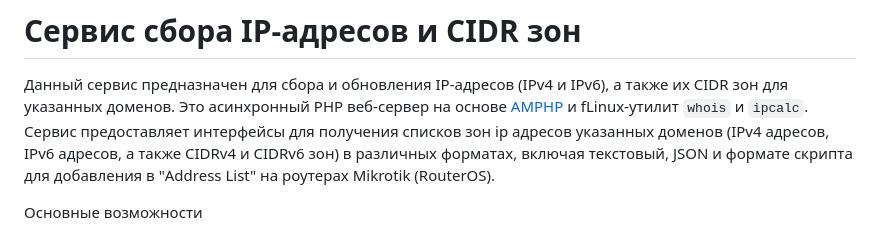
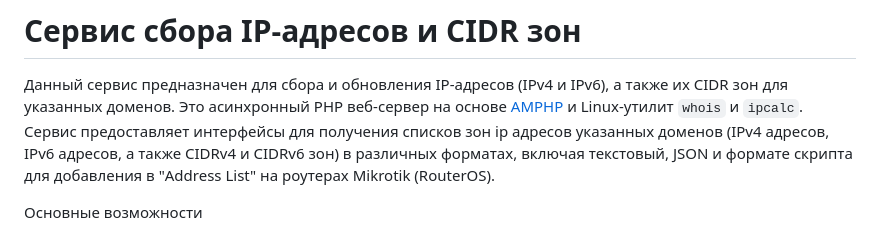
Before and after one commit to rekryt/iplist, a Markdown page: README.md, the part around the change. GitHub-like rendering.

Commit message:
docs: fix typo in README

```diff
--- a/README.md
+++ b/README.md
@@ -7,7 +7,7 @@ Demo URL: [https://iplist.opencck.org](https://iplist.opencck.org)
 
 # Сервис сбора IP-адресов и CIDR зон
 Данный сервис предназначен для сбора и обновления IP-адресов (IPv4 и IPv6), а также их CIDR зон для указанных доменов.
-Это асинхронный PHP веб-сервер на основе [AMPHP](https://amphp.org/) и fLinux-утилит `whois` и `ipcalc`.
+Это асинхронный PHP веб-сервер на основе [AMPHP](https://amphp.org/) и Linux-утилит `whois` и `ipcalc`.
 Сервис предоставляет интерфейсы для получения списков зон ip адресов указанных доменов (IPv4 адресов, IPv6 адресов, а также CIDRv4 и CIDRv6 зон) в различных форматах, включая текстовый, JSON и формате скрипта для добавления в "Address List" на роутерах Mikrotik (RouterOS).
 
 Основные возможности
```
